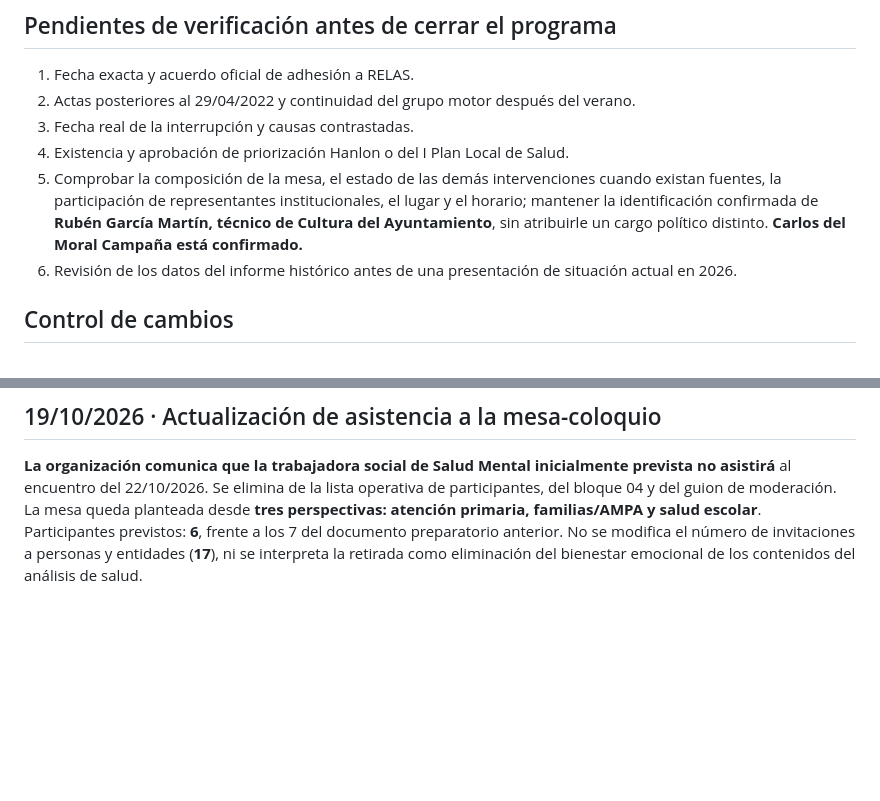
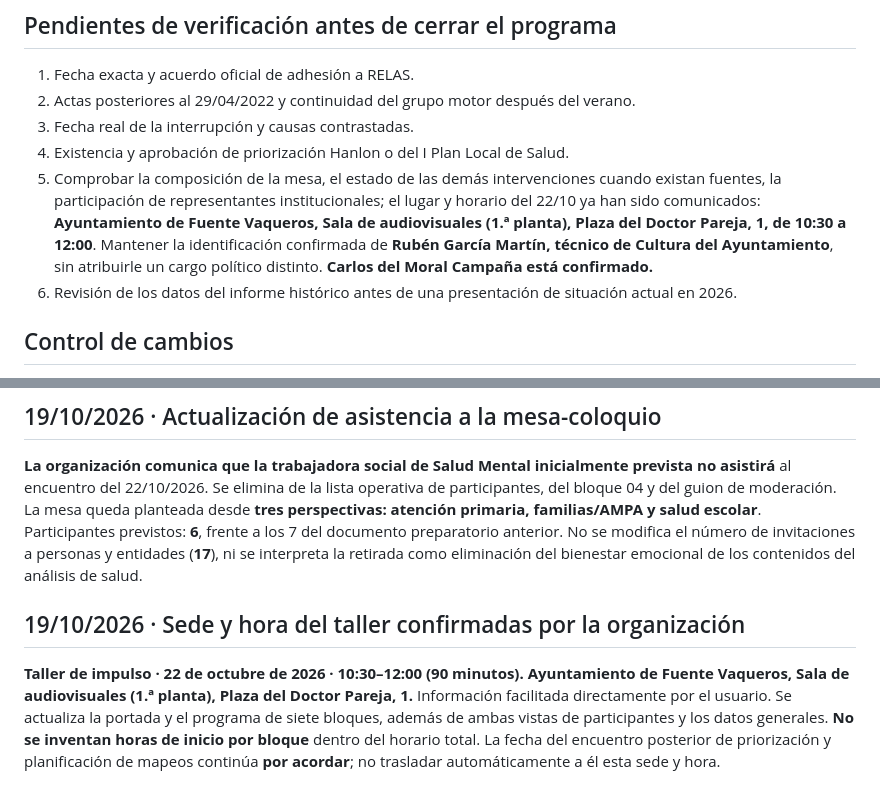
Before and after one commit to bhermoso/aula-activos-comunitarios, a Markdown page: fuente-vaqueros/EXPEDIENTE_2021_2022_Y_PROGRAMA.md, 2 parts joined by grey strips. Drawn GitHub-style; blank space fills up the shorter version.

Commit message:
docs(fuente): documentar convocatoria 22 oct, sala audiovisuales y franja 10:30-12:00

```diff
--- a/fuente-vaqueros/EXPEDIENTE_2021_2022_Y_PROGRAMA.md
+++ b/fuente-vaqueros/EXPEDIENTE_2021_2022_Y_PROGRAMA.md
@@ -100,7 +100,7 @@ La ficha sigue guardando propuestas en `localStorage` del dispositivo; no envía
 2. Actas posteriores al 29/04/2022 y continuidad del grupo motor después del verano.
 3. Fecha real de la interrupción y causas contrastadas.
 4. Existencia y aprobación de priorización Hanlon o del I Plan Local de Salud.
-5. Comprobar la composición de la mesa, el estado de las demás intervenciones cuando existan fuentes, la participación de representantes institucionales, el lugar y el horario; mantener la identificación confirmada de **Rubén García Martín, técnico de Cultura del Ayuntamiento**, sin atribuirle un cargo político distinto. **Carlos del Moral Campaña está confirmado.**
+5. Comprobar la composición de la mesa, el estado de las demás intervenciones cuando existan fuentes, la participación de representantes institucionales; el lugar y horario del 22/10 ya han sido comunicados: **Ayuntamiento de Fuente Vaqueros, Sala de audiovisuales (1.ª planta), Plaza del Doctor Pareja, 1, de 10:30 a 12:00**. Mantener la identificación confirmada de **Rubén García Martín, técnico de Cultura del Ayuntamiento**, sin atribuirle un cargo político distinto. **Carlos del Moral Campaña está confirmado.**
 6. Revisión de los datos del informe histórico antes de una presentación de situación actual en 2026.
 
 ## Control de cambios
@@ -114,3 +114,8 @@ El expediente y el programa ya están integrados en `main` mediante PR #22 y PR
 ## 19/10/2026 · Actualización de asistencia a la mesa-coloquio
 
 **La organización comunica que la trabajadora social de Salud Mental inicialmente prevista no asistirá** al encuentro del 22/10/2026. Se elimina de la lista operativa de participantes, del bloque 04 y del guion de moderación. La mesa queda planteada desde **tres perspectivas: atención primaria, familias/AMPA y salud escolar**. Participantes previstos: **6**, frente a los 7 del documento preparatorio anterior. No se modifica el número de invitaciones a personas y entidades (**17**), ni se interpreta la retirada como eliminación del bienestar emocional de los contenidos del análisis de salud.
+
+
+## 19/10/2026 · Sede y hora del taller confirmadas por la organización
+
+**Taller de impulso · 22 de octubre de 2026 · 10:30–12:00 (90 minutos).** **Ayuntamiento de Fuente Vaqueros, Sala de audiovisuales (1.ª planta), Plaza del Doctor Pareja, 1.** Información facilitada directamente por el usuario. Se actualiza la portada y el programa de siete bloques, además de ambas vistas de participantes y los datos generales. **No se inventan horas de inicio por bloque** dentro del horario total. La fecha del encuentro posterior de priorización y planificación de mapeos continúa **por acordar**; no trasladar automáticamente a él esta sede y hora.
```
